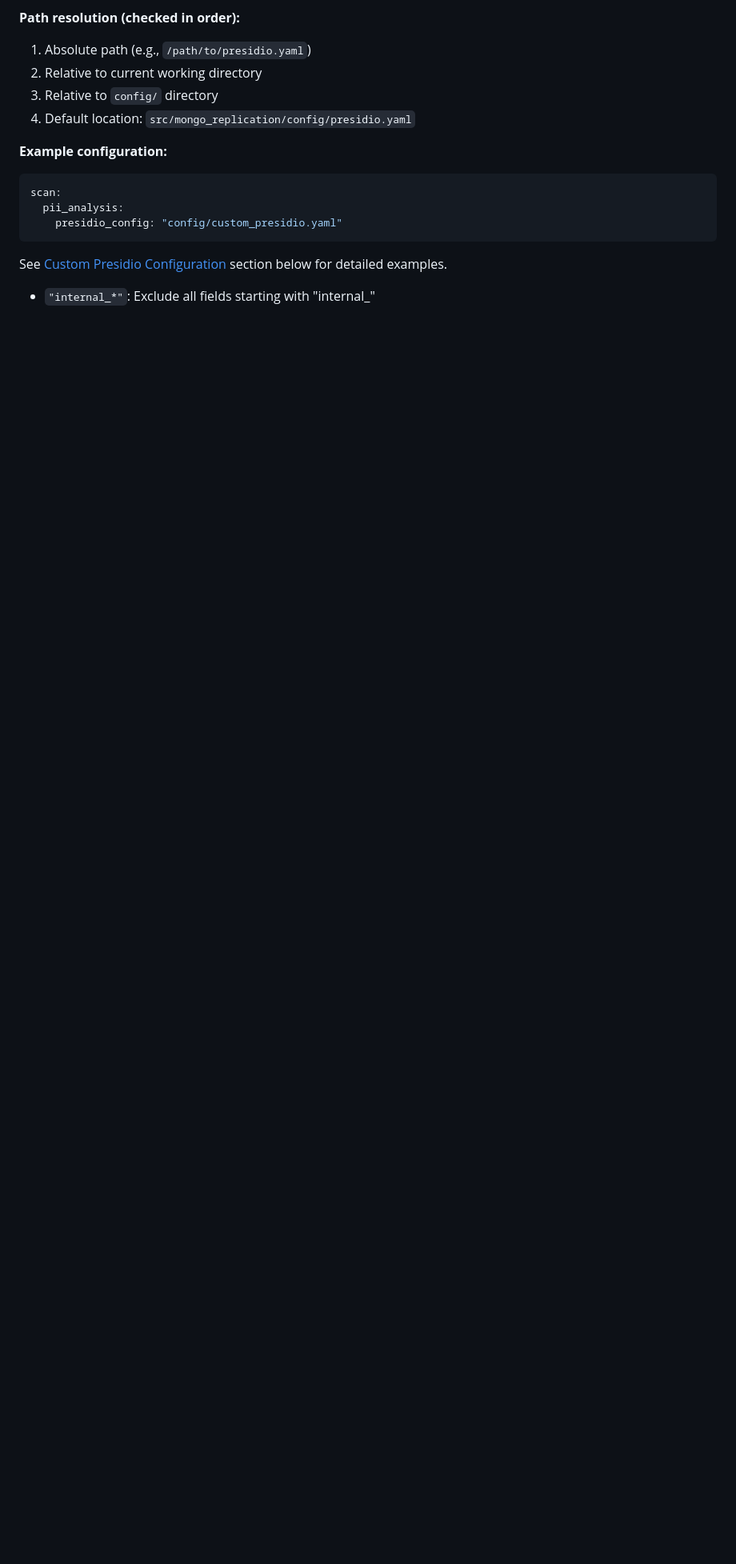
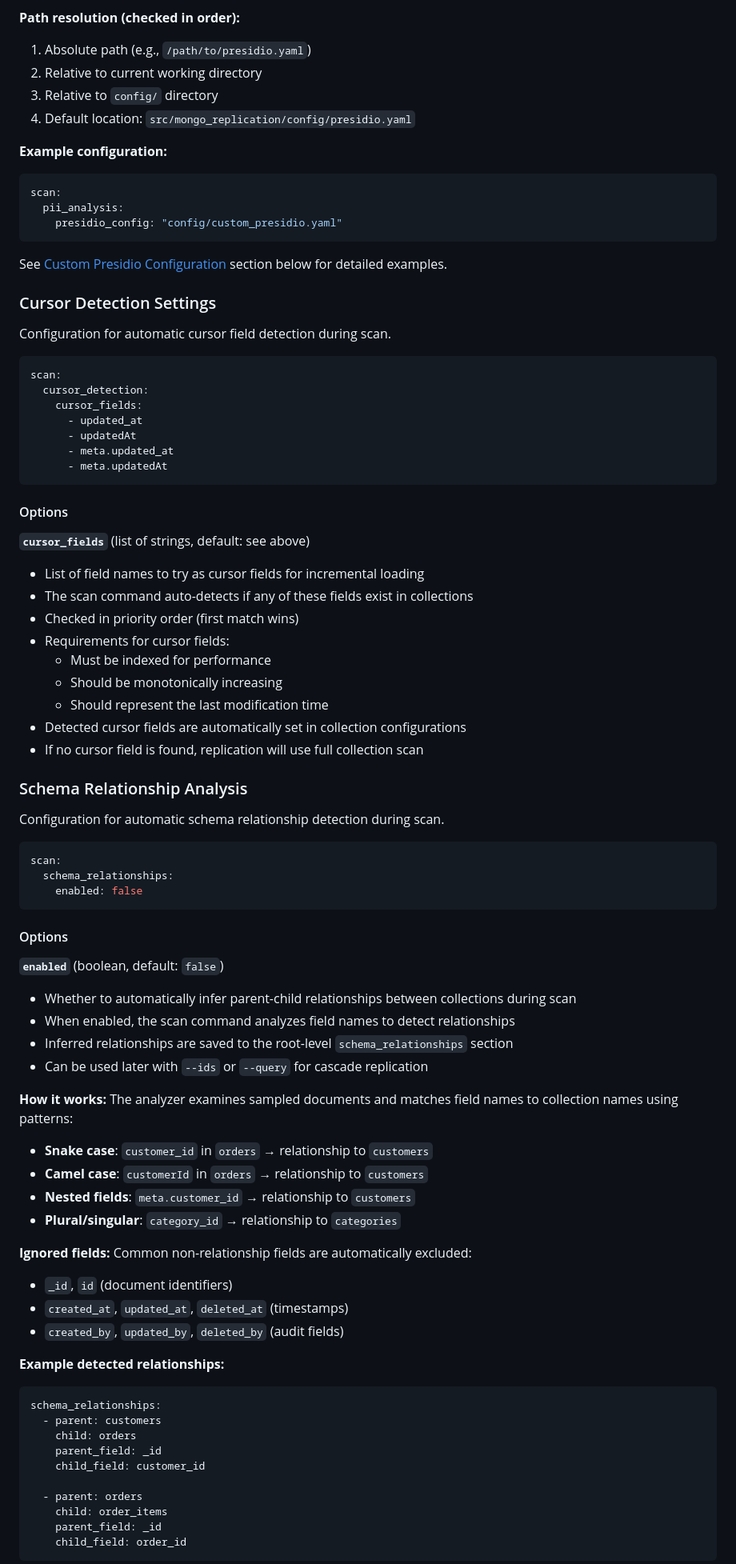
Before and after one commit to nhuray/mongo-replication, a Markdown page: docs/configuration.md, the part around one of its changes. Shown at 80% size. GitHub-like rendering; blank space fills up the shorter version.

Commit message:
docs: add schema relationship analysis documentation
- Add Schema Relationship Analysis section to configuration.md with detailed explanation
- Add Cursor Detection Settings section to configuration.md
- Update README.md to mention schema relationship inference in features
- Update scan description to include relationship detection
- Document configuration options, patterns, and usage examples

````diff
--- a/docs/configuration.md
+++ b/docs/configuration.md
@@ -207,4 +211,76 @@ scan:
 ```
 
 See [Custom Presidio Configuration](#custom-presidio-configuration) section below for detailed examples.
-  - `"internal_*"`: Exclude all fields starting with "internal_"
+
+### Cursor Detection Settings
+
+Configuration for automatic cursor field detection during scan.
+
+```yaml
+scan:
+  cursor_detection:
+    cursor_fields:
+      - updated_at
+      - updatedAt
+      - meta.updated_at
+      - meta.updatedAt
+```
+
+#### Options
+
+**`cursor_fields`** (list of strings, default: see above)
+- List of field names to try as cursor fields for incremental loading
+- The scan command auto-detects if any of these fields exist in collections
+- Checked in priority order (first match wins)
+- Requirements for cursor fields:
+  - Must be indexed for performance
+  - Should be monotonically increasing
+  - Should represent the last modification time
+- Detected cursor fields are automatically set in collection configurations
+- If no cursor field is found, replication will use full collection scan
+
+### Schema Relationship Analysis
+
+Configuration for automatic schema relationship detection during scan.
+
+```yaml
+scan:
+  schema_relationships:
+    enabled: false
+```
+
+#### Options
+
+**`enabled`** (boolean, default: `false`)
+- Whether to automatically infer parent-child relationships between collections during scan
+- When enabled, the scan command analyzes field names to detect relationships
+- Inferred relationships are saved to the root-level `schema_relationships` section
+- Can be used later with `--ids` or `--query` for cascade replication
+
+**How it works:**
+The analyzer examines sampled documents and matches field names to collection names using patterns:
+- **Snake case**: `customer_id` in `orders` → relationship to `customers`
+- **Camel case**: `customerId` in `orders` → relationship to `customers`
+- **Nested fields**: `meta.customer_id` → relationship to `customers`
+- **Plural/singular**: `category_id` → relationship to `categories`
+
+**Ignored fields:**
+Common non-relationship fields are automatically excluded:
+- `_id`, `id` (document identifiers)
+- `created_at`, `updated_at`, `deleted_at` (timestamps)
+- `created_by`, `updated_by`, `deleted_by` (audit fields)
+
+**Example detected relationships:**
+```yaml
+schema_relationships:
+  - parent: customers
+    child: orders
+    parent_field: _id
+    child_field: customer_id
+
+  - parent: orders
+    child: order_items
+    parent_field: _id
+    child_field: order_id
+```
+
````
Also changed, not shown: other parts of docs/configuration.md (+13 -2 lines), README.md (+2 -0 lines).
